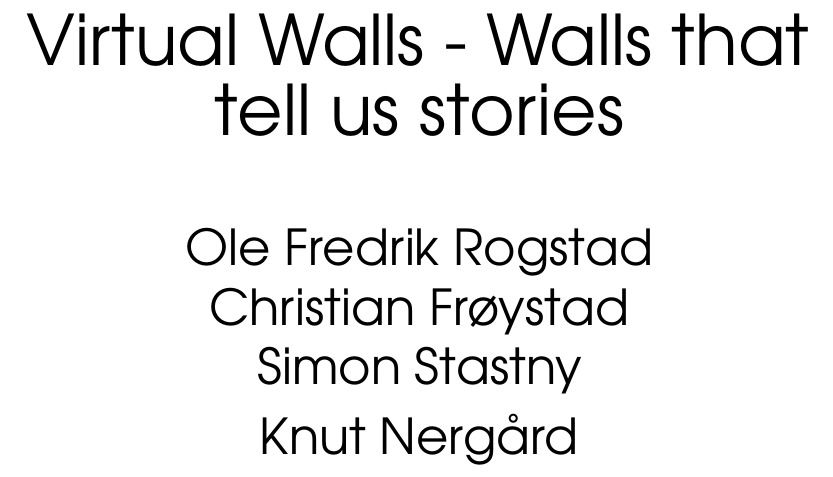
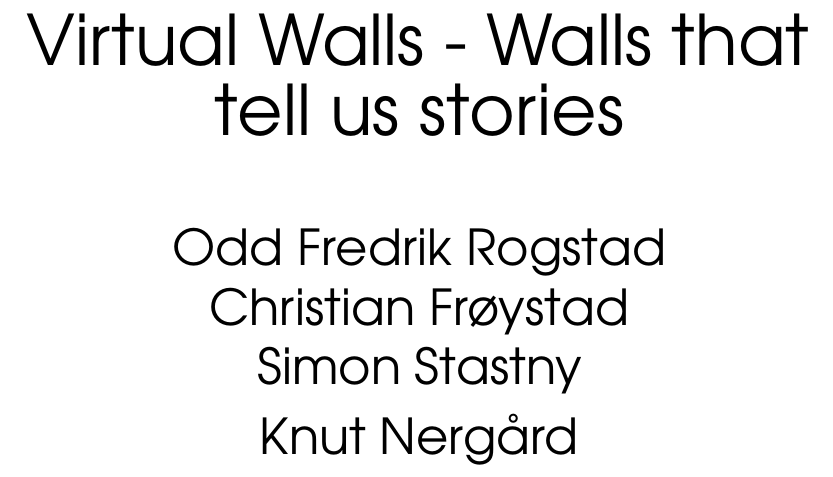
Before and after one commit to Tornaldo/StedRFront, a LaTeX thesis (Report/Report.tex): part of page 1 of 69, cut so that both start at the same text. Compiled offline with pdfLaTeX.

Commit message:
changed my name...

```diff
--- a/Report/Report.tex
+++ b/Report/Report.tex
@@ -37,7 +37,7 @@
 \par\normalfont\fontsize{35}{35}\sffamily\selectfont
 Virtual Walls - Walls that tell us stories\par
 \vspace*{1cm}
-{\Huge Ole Fredrik Rogstad\\Christian Frøystad\\Simon Stastny\\Knut Nergård}\par
+{\Huge Odd Fredrik Rogstad\\Christian Frøystad\\Simon Stastny\\Knut Nergård}\par
 \endgroup
 
 \tableofcontents
```
